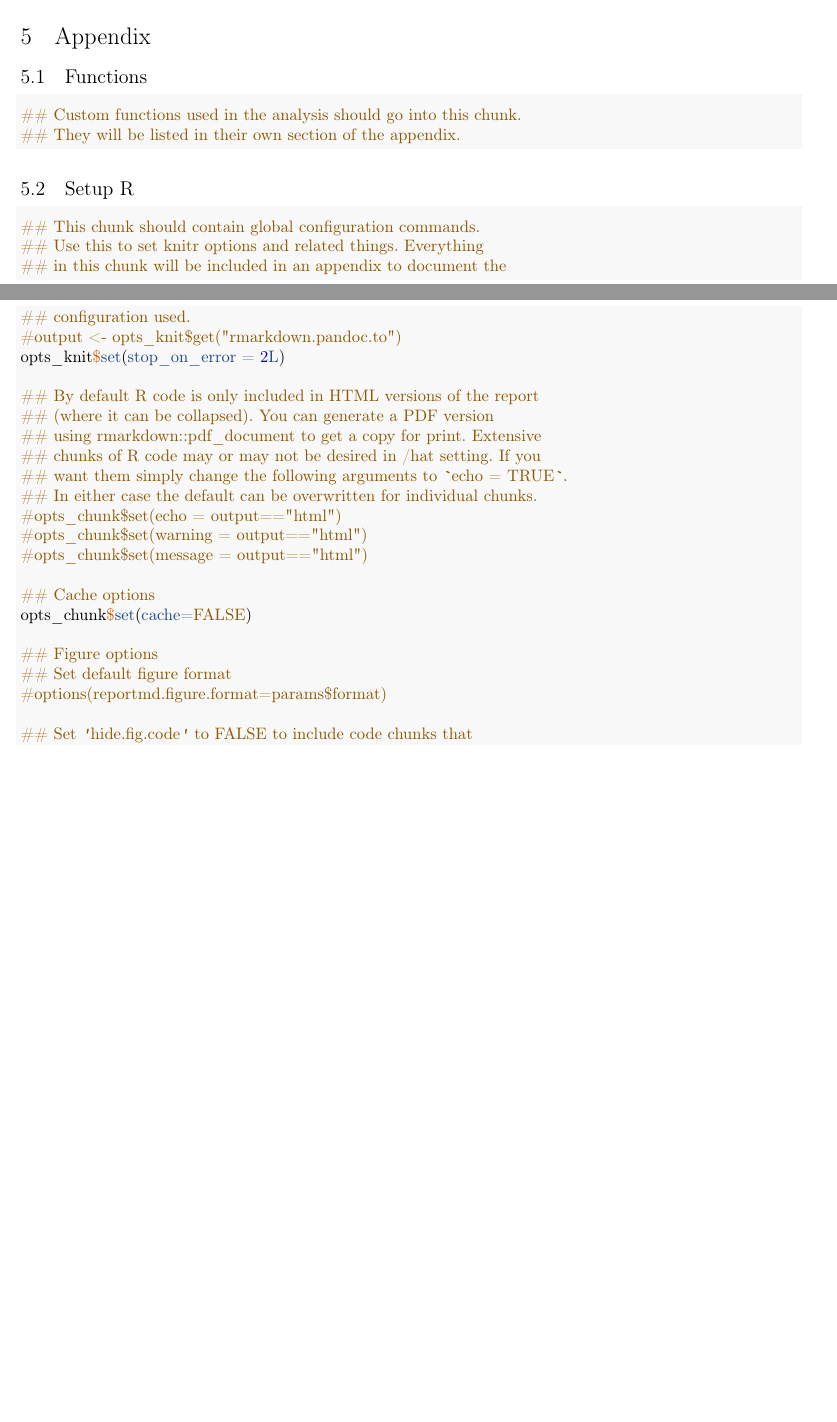
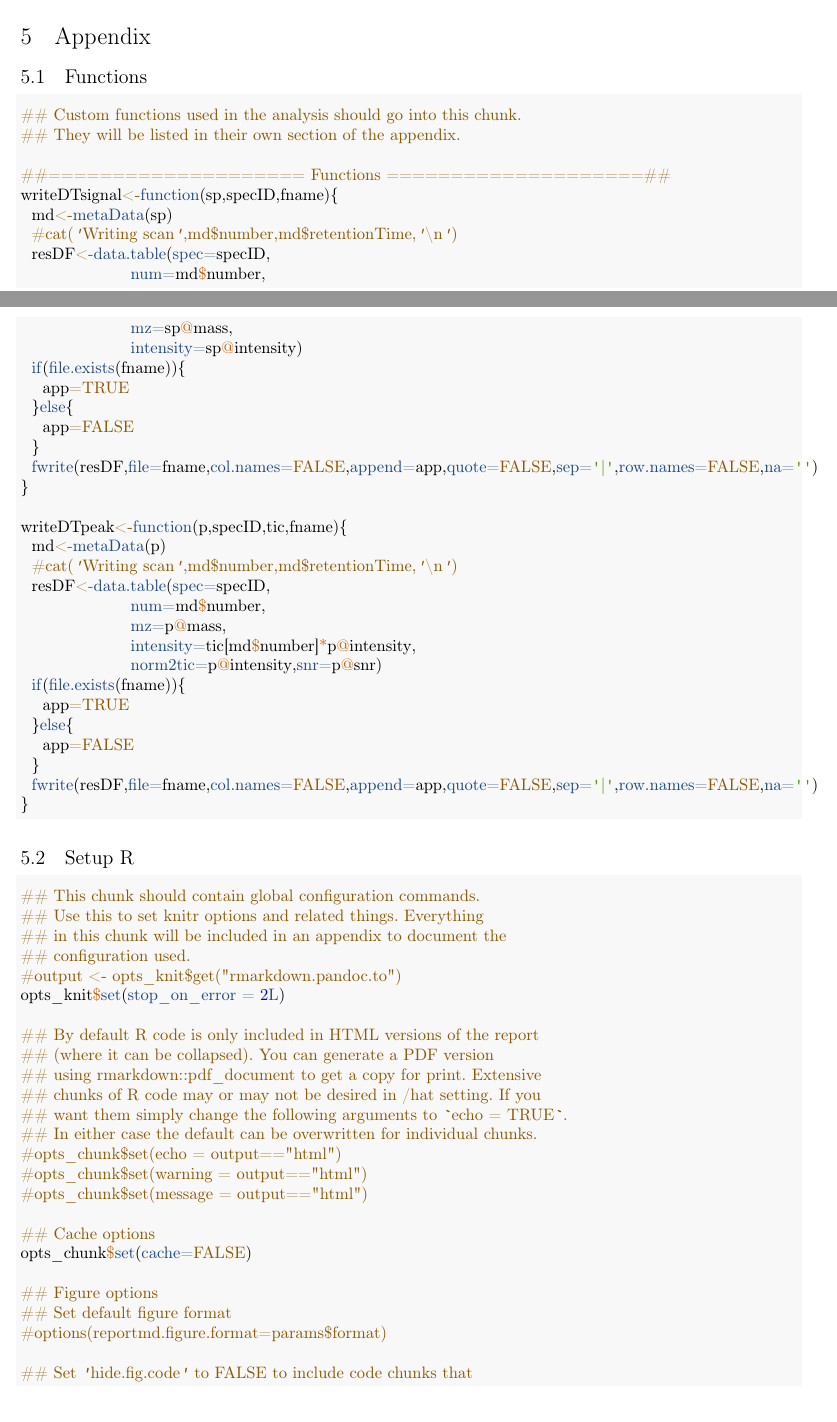
Before and after one commit to smartscalpel/MSui, an R Markdown document (prepare4scalpelDB.Rmd): two parts of pages 4 and 5 of 5 before the commit and two parts of pages 4 and 5 of 6 after it, joined at a grey line, cut so that both start at the same text, the shorter picture padded with empty space. Rendered offline with R 4.5, knitr and Pandoc, then LaTeX, with nearby package versions; some code elsewhere in the file could not run offline.

Commit message:
missing functions

````diff
--- a/prepare4scalpelDB.Rmd
+++ b/prepare4scalpelDB.Rmd
@@ -100,6 +100,37 @@ panderOptions("table.split.table", 160)
 ## Custom functions used in the analysis should go into this chunk.
 ## They will be listed in their own section of the appendix.
 
+##==================== Functions ====================##
+writeDTsignal<-function(sp,specID,fname){
+  md<-metaData(sp)
+  #cat('Writing scan',md$number,md$retentionTime,'\n')
+  resDF<-data.table(spec=specID,
+                    num=md$number,
+                    mz=sp@mass,
+                    intensity=sp@intensity)
+  if(file.exists(fname)){
+  	app=TRUE
+  }else{
+  	app=FALSE
+  }
+  fwrite(resDF,file=fname,col.names=FALSE,append=app,quote=FALSE,sep='|',row.names=FALSE,na='')
+}
+
+writeDTpeak<-function(p,specID,tic,fname){
+  md<-metaData(p)
+  #cat('Writing scan',md$number,md$retentionTime,'\n')
+  resDF<-data.table(spec=specID,
+                    num=md$number,
+                    mz=p@mass,
+                    intensity=tic[md$number]*p@intensity,
+                    norm2tic=p@intensity,snr=p@snr)
+  if(file.exists(fname)){
+  	app=TRUE
+  }else{
+  	app=FALSE
+  }
+  fwrite(resDF,file=fname,col.names=FALSE,append=app,quote=FALSE,sep='|',row.names=FALSE,na='')
+}
 
 ```
 
````
